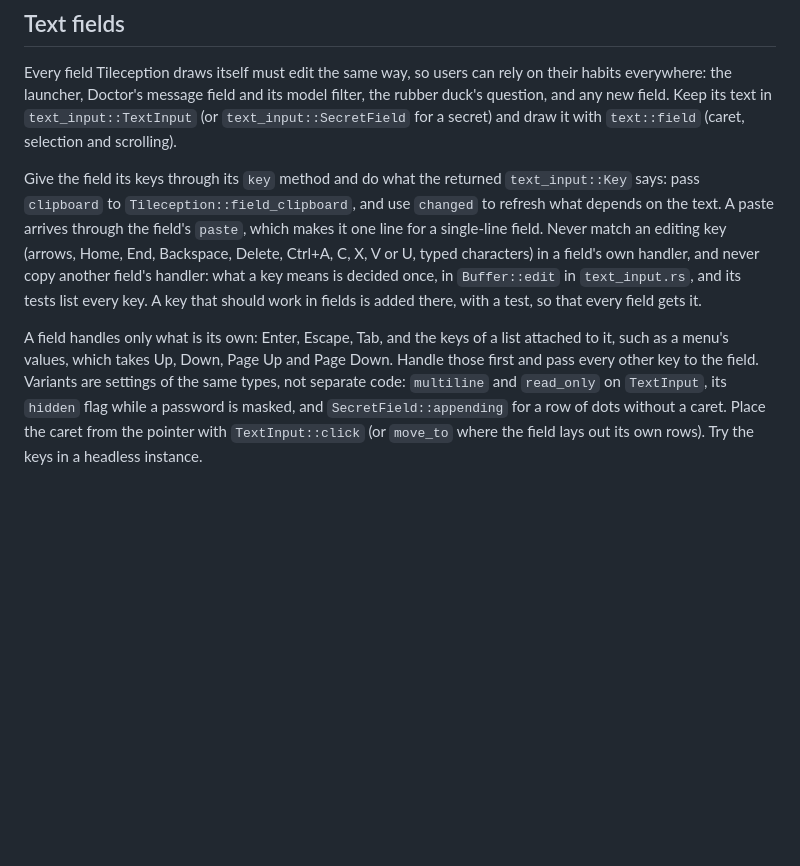
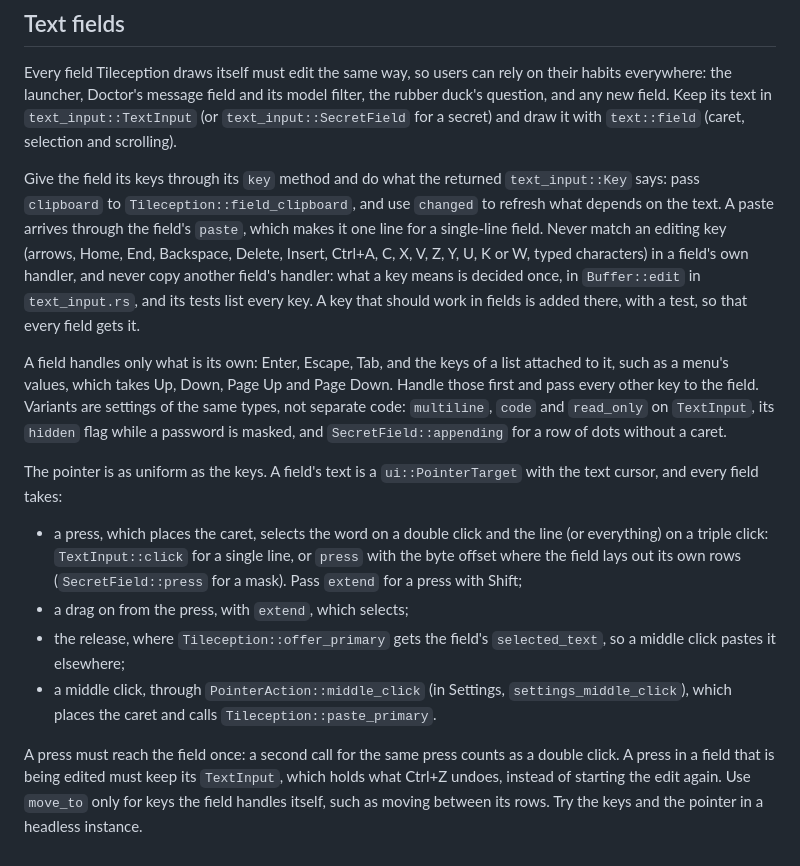
Before and after one commit to robinvandernoord/tileception, a Markdown page: AGENTS.md, the part around the change. Drawn GitHub-style; blank space fills up the shorter version.

Commit message:
chore(agents): document text field editing conventions

```diff
--- a/AGENTS.md
+++ b/AGENTS.md
@@ -154,8 +154,8 @@ Give the field its keys through its `key` method and do what the returned
 `text_input::Key` says: pass `clipboard` to `Tileception::field_clipboard`,
 and use `changed` to refresh what depends on the text. A paste arrives through
 the field's `paste`, which makes it one line for a single-line field. Never
-match an editing key (arrows, Home, End, Backspace, Delete, Ctrl+A, C, X, V or
-U, typed characters) in a field's own handler, and never copy another field's
+match an editing key (arrows, Home, End, Backspace, Delete, Insert, Ctrl+A, C,
+X, V, Z, Y, U, K or W, typed characters) in a field's own handler, and never copy another field's
 handler: what a key means is decided once, in `Buffer::edit` in
 `text_input.rs`, and its tests list every key. A key that should work in
 fields is added there, with a test, so that every field gets it.
@@ -163,8 +163,26 @@ fields is added there, with a test, so that every field gets it.
 A field handles only what is its own: Enter, Escape, Tab, and the keys of a
 list attached to it, such as a menu's values, which takes Up, Down, Page Up
 and Page Down. Handle those first and pass every other key to the field.
-Variants are settings of the same types, not separate code: `multiline` and
-`read_only` on `TextInput`, its `hidden` flag while a password is masked, and
-`SecretField::appending` for a row of dots without a caret. Place the caret
-from the pointer with `TextInput::click` (or `move_to` where the field lays
-out its own rows). Try the keys in a headless instance.
+Variants are settings of the same types, not separate code: `multiline`,
+`code` and `read_only` on `TextInput`, its `hidden` flag while a password is
+masked, and `SecretField::appending` for a row of dots without a caret.
+
+The pointer is as uniform as the keys. A field's text is a `ui::PointerTarget`
+with the text cursor, and every field takes:
+
+- a press, which places the caret, selects the word on a double click and
+  the line (or everything) on a triple click: `TextInput::click` for a single
+  line, or `press` with the byte offset where the field lays out its own rows
+  (`SecretField::press` for a mask). Pass `extend` for a press with Shift;
+- a drag on from the press, with `extend`, which selects;
+- the release, where `Tileception::offer_primary` gets the field's
+  `selected_text`, so a middle click pastes it elsewhere;
+- a middle click, through `PointerAction::middle_click` (in Settings,
+  `settings_middle_click`), which places the caret and calls
+  `Tileception::paste_primary`.
+
+A press must reach the field once: a second call for the same press counts as
+a double click. A press in a field that is being edited must keep its
+`TextInput`, which holds what Ctrl+Z undoes, instead of starting the edit
+again. Use `move_to` only for keys the field handles itself, such as moving
+between its rows. Try the keys and the pointer in a headless instance.
```
